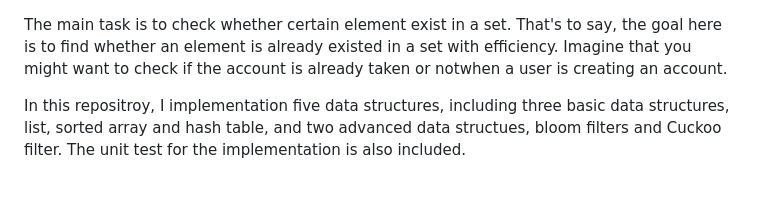
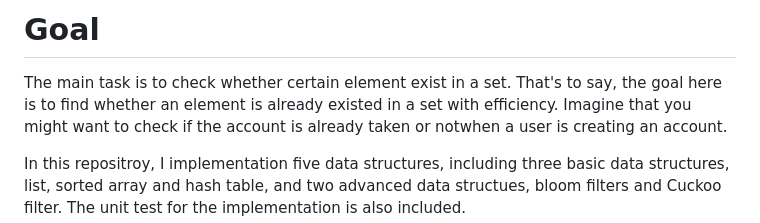
Before and after one commit to hwh98/Data_structure_comparison, a Markdown page: README.md, the part around the change. GitHub-like rendering; blank space fills up the shorter version.

```diff
--- a/README.md
+++ b/README.md
@@ -1,3 +1,4 @@
+# Goal
 
 The main task is to check whether certain element exist in a set. That's to say, the goal here is to find whether an element is already existed in a set with efficiency. Imagine that you might want to check if the account is already taken or notwhen a user is creating an account.
 
```
